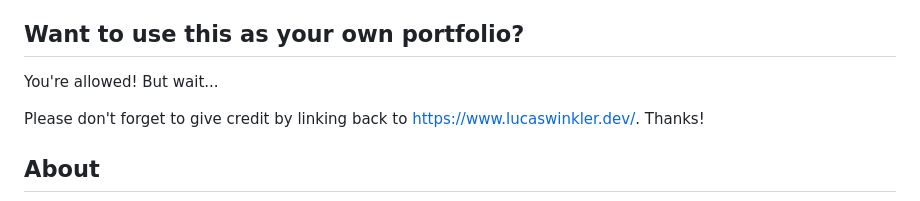
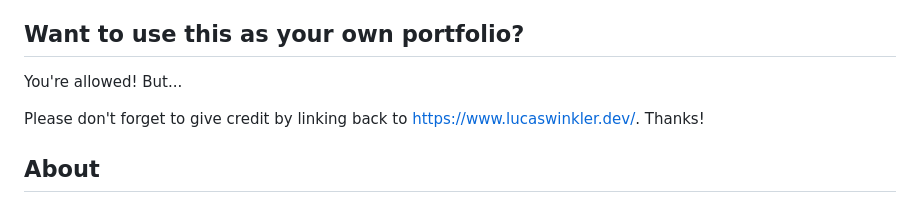
Before and after one commit to LucasWinkler/personal-site-v3, a Markdown page: README.md, the part around the change. Drawn GitHub-style.

```diff
--- a/README.md
+++ b/README.md
@@ -36,7 +36,7 @@
 
 ## Want to use this as your own portfolio?
 
-You're allowed! But wait...
+You're allowed! But...
 
 Please don't forget to give credit by linking back to https://www.lucaswinkler.dev/. Thanks!
 
```
